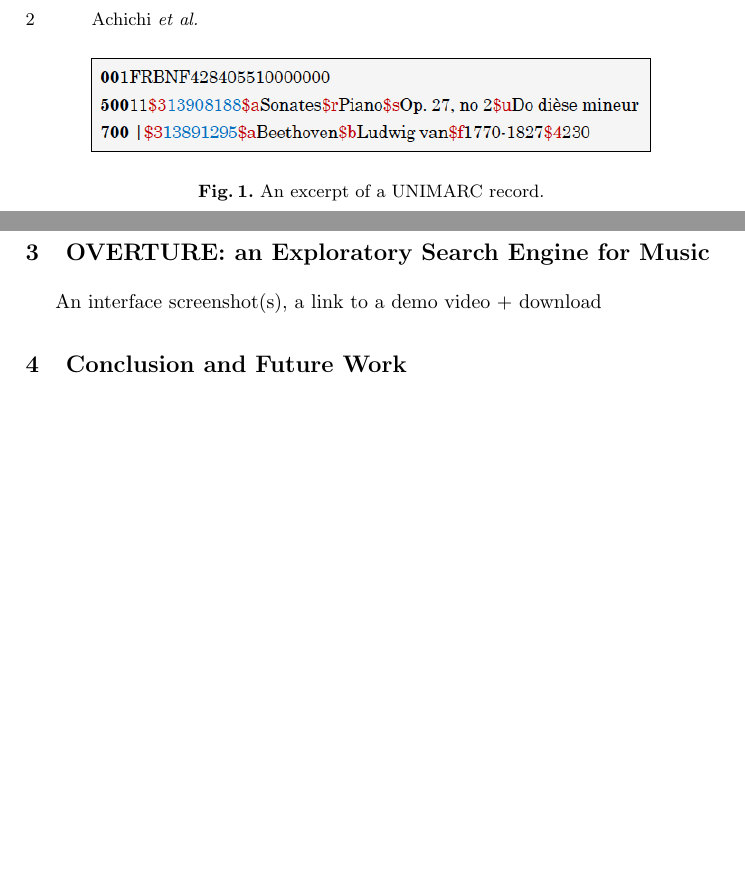
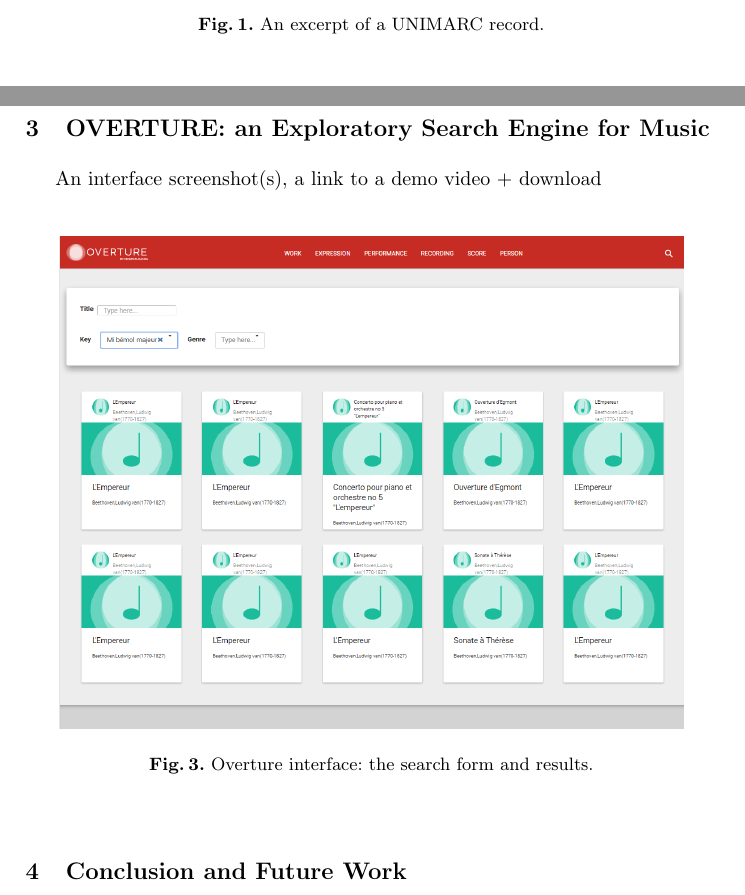
Before and after one commit to DOREMUS-ANR/doremus-papers, a LaTeX thesis (iswc2016pd/iswc2016.tex): two parts of pages 2 and 3 of 3 before the commit and two parts of pages 2 and 3 of 4 after it, joined at a grey line, cut at the place of the change, the shorter picture padded with empty space. Compiled offline with pdfLaTeX.

Commit message:
overture screenshots added

```diff
--- a/iswc2016pd/iswc2016.tex
+++ b/iswc2016pd/iswc2016.tex
@@ -85,3 +85,7 @@
 
 An interface screenshot(s), a link to a demo video + download
 
+\begin{figure}
+  \centering
+  \includegraphics[width=11cm]{img/overture-list.png}
+  \caption{Overture interface: the search form and results.}
@@ -88,3 +100,8 @@
+  \label{fig:overture-detail}
+\end{figure}
+
+
+
 %%%%%%%%%%%%%%%%%%%%%%%%%%%%%%%%%%%%%%%
 %%%  4. Conclusion and Future Work  %%%
 %%%%%%%%%%%%%%%%%%%%%%%%%%%%%%%%%%%%%%%
```
Also changed, not shown: iswc2016pd/img/overture-detail.png (added), iswc2016pd/img/overture-list.png (added), iswc2016pd/iswc2016.tex (8 more changed lines).
